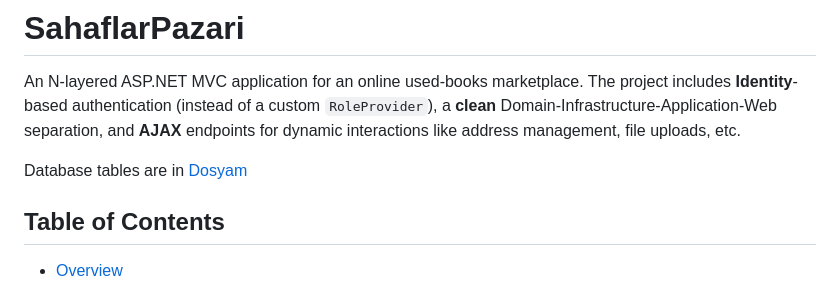
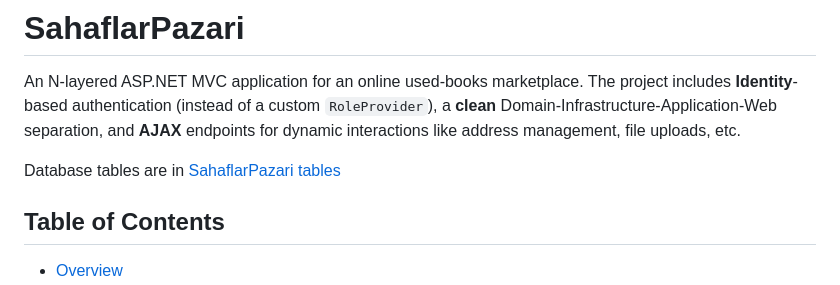
Before and after one commit to MuhammetSEZGIN/SahaflarPazari, a Markdown page: README.md, the part around the change. Drawn GitHub-style.

```diff
--- a/README.md
+++ b/README.md
@@ -4,7 +4,7 @@
 An N-layered ASP.NET MVC application for an online used-books marketplace. The project includes **Identity**-based authentication (instead of a custom `RoleProvider`), a **clean** Domain-Infrastructure-Application-Web separation, and **AJAX** endpoints for dynamic interactions like address management, file uploads, etc.
 
 
-Database tables are in [Dosyam](SahaflarPazari.pdf)
+Database tables are in [SahaflarPazari tables](SahaflarPazari.pdf)
 
 ## Table of Contents
 - [Overview](#overview)
```
